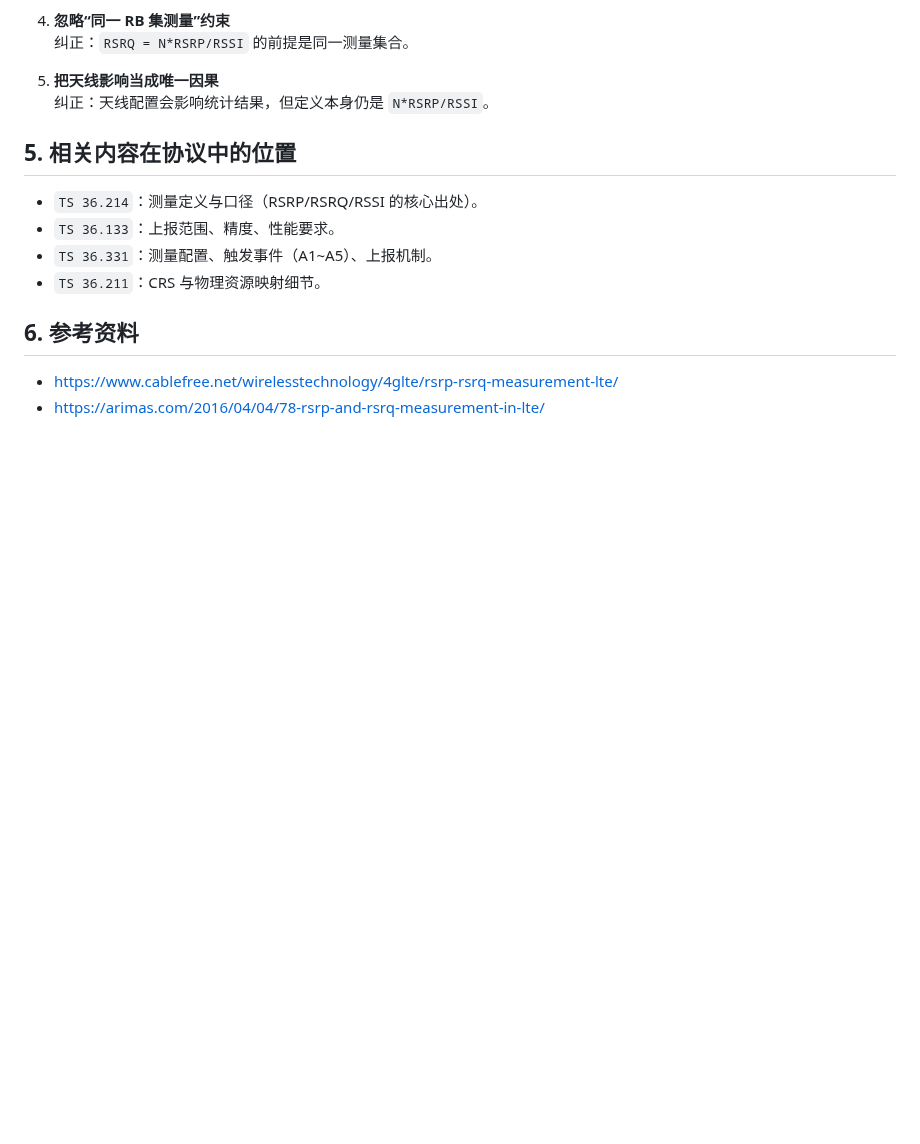
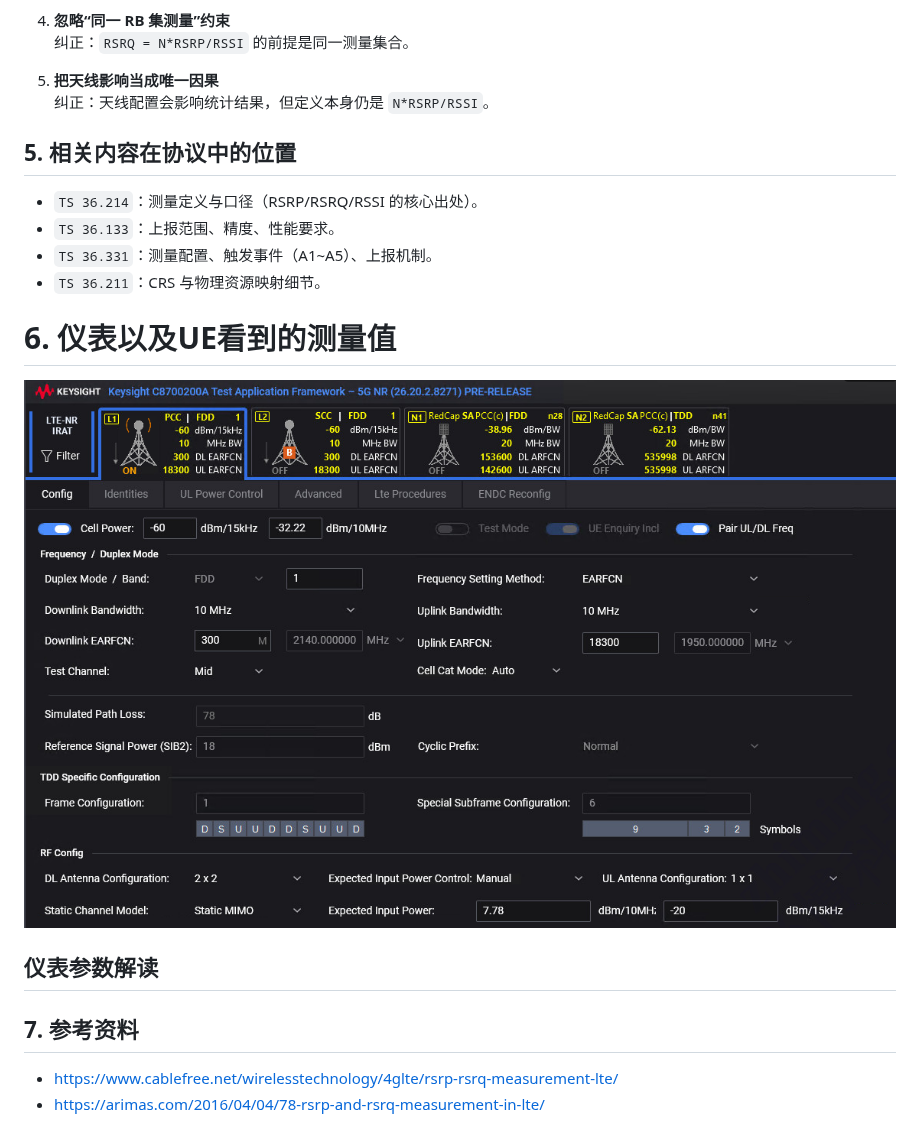
Before and after one commit to guozhimig/3gpp-learning, a Markdown page: DOCs/LTE 学习笔记：一次搞懂 RSRP、RSRQ、RSSI.md, the part around the change. Drawn GitHub-style; pictures changed too: DOCs/assets/LTE 学习笔记：一次搞懂 RSRP、RSRQ、RSSI/file-20260516224549407.png (added); blank space fills up the shorter version.

Commit message:
vault backup: 2026-05-16 22:46:14

```diff
--- a/DOCs/LTE 学习笔记：一次搞懂 RSRP、RSRQ、RSSI.md
+++ b/DOCs/LTE 学习笔记：一次搞懂 RSRP、RSRQ、RSSI.md
@@ -159,7 +159,13 @@ RSRQ 报告范围示意
 - `TS 36.331`：测量配置、触发事件（A1~A5）、上报机制。
 - `TS 36.211`：CRS 与物理资源映射细节。
 
-## 6. 参考资料
+# 6. 仪表以及UE看到的测量值
+![](assets/LTE%20学习笔记：一次搞懂%20RSRP、RSRQ、RSSI/file-20260516224549407.png)
+
+## 仪表参数解读
+
+
+## 7. 参考资料
 
 - https://www.cablefree.net/wirelesstechnology/4glte/rsrp-rsrq-measurement-lte/
 - https://arimas.com/2016/04/04/78-rsrp-and-rsrq-measurement-in-lte/
```
Also changed, not shown: 1 other file.
